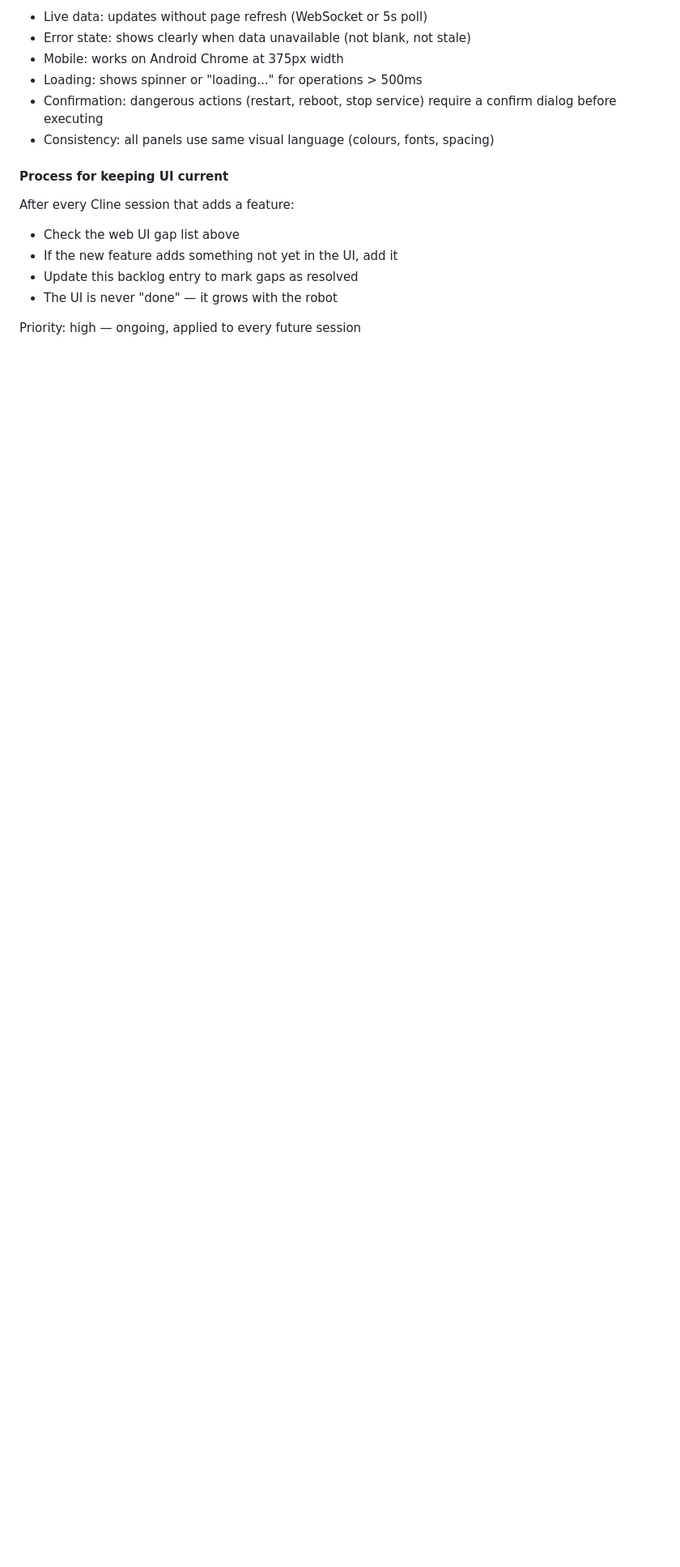
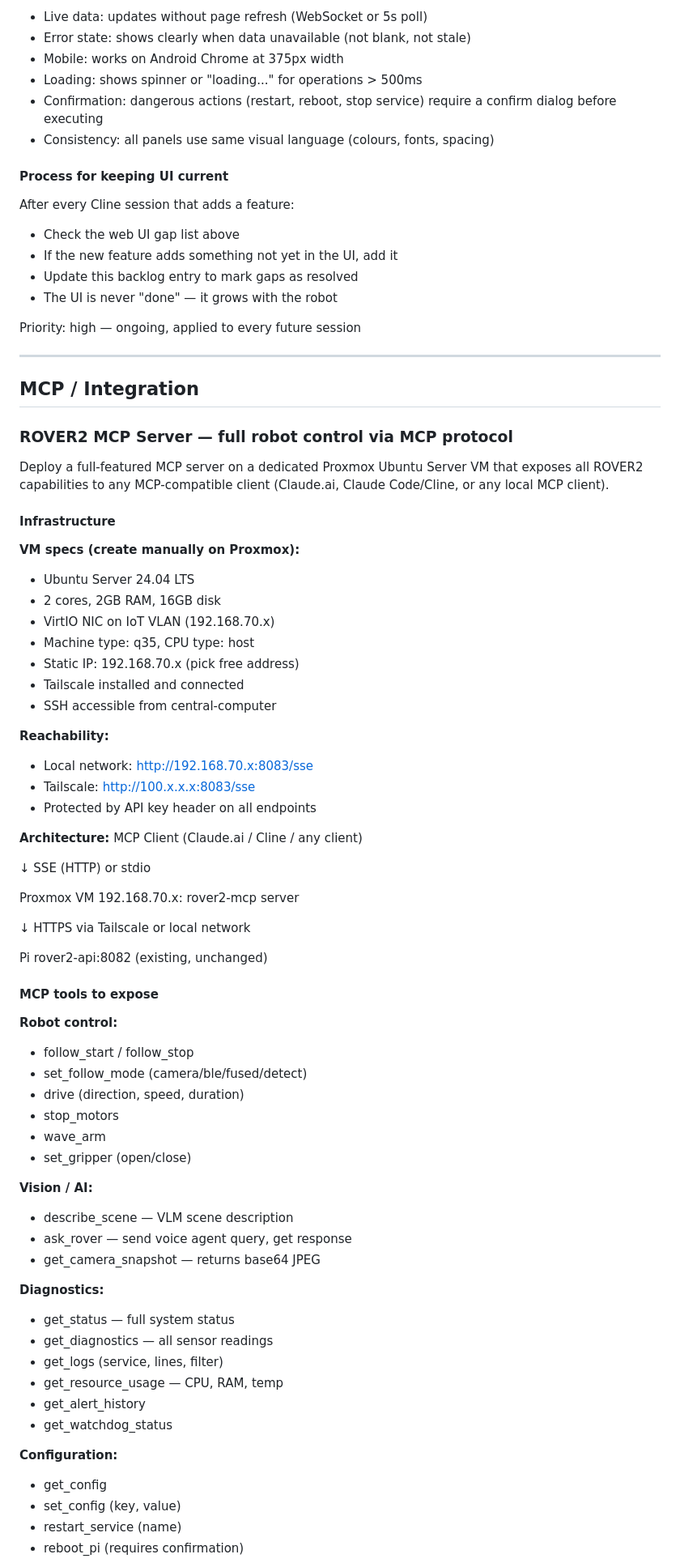
Before and after one commit to NotAmbassad0r/rover2, a Markdown page: docs/BACKLOG.md, the part around one of its changes. Shown at 81% size. Drawn GitHub-style; blank space fills up the shorter version.

Commit message:
docs: add ROVER2 MCP server on Proxmox VM to backlog

```diff
--- a/docs/BACKLOG.md
+++ b/docs/BACKLOG.md
@@ -794,3 +794,70 @@ After every Cline session that adds a feature:
 - The UI is never "done" — it grows with the robot
 
 Priority: high — ongoing, applied to every future session
+
+---
+
+## MCP / Integration
+
+### ROVER2 MCP Server — full robot control via MCP protocol
+
+Deploy a full-featured MCP server on a dedicated Proxmox Ubuntu Server VM
+that exposes all ROVER2 capabilities to any MCP-compatible client
+(Claude.ai, Claude Code/Cline, or any local MCP client).
+
+#### Infrastructure
+
+**VM specs (create manually on Proxmox):**
+- Ubuntu Server 24.04 LTS
+- 2 cores, 2GB RAM, 16GB disk
+- VirtIO NIC on IoT VLAN (192.168.70.x)
+- Machine type: q35, CPU type: host
+- Static IP: 192.168.70.x (pick free address)
+- Tailscale installed and connected
+- SSH accessible from central-computer
+
+**Reachability:**
+- Local network: http://192.168.70.x:8083/sse
+- Tailscale: http://100.x.x.x:8083/sse
+- Protected by API key header on all endpoints
+
+**Architecture:**
+MCP Client (Claude.ai / Cline / any client)
+
+↓ SSE (HTTP) or stdio
+
+Proxmox VM 192.168.70.x: rover2-mcp server
+
+↓ HTTPS via Tailscale or local network
+
+Pi rover2-api:8082 (existing, unchanged)
+
+#### MCP tools to expose
+
+**Robot control:**
+- follow_start / follow_stop
+- set_follow_mode (camera/ble/fused/detect)
+- drive (direction, speed, duration)
+- stop_motors
+- wave_arm
+- set_gripper (open/close)
+
+**Vision / AI:**
+- describe_scene — VLM scene description
+- ask_rover — send voice agent query, get response
+- get_camera_snapshot — returns base64 JPEG
+
+**Diagnostics:**
+- get_status — full system status
+- get_diagnostics — all sensor readings
+- get_logs (service, lines, filter)
+- get_resource_usage — CPU, RAM, temp
+- get_alert_history
+- get_watchdog_status
+
+**Configuration:**
+- get_config
+- set_config (key, value)
+- restart_service (name)
+- reboot_pi (requires confirmation)
+
```
Also changed, not shown: other parts of docs/BACKLOG.md (+77 -0 lines).
